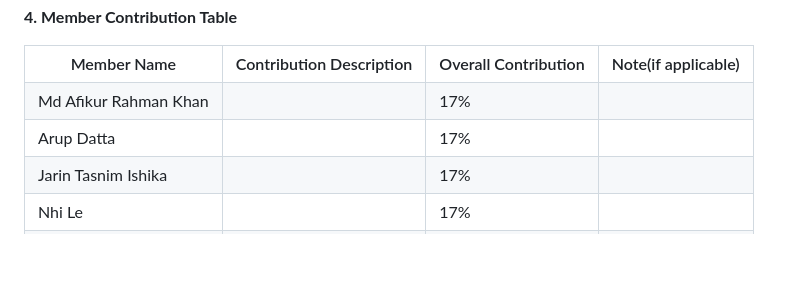
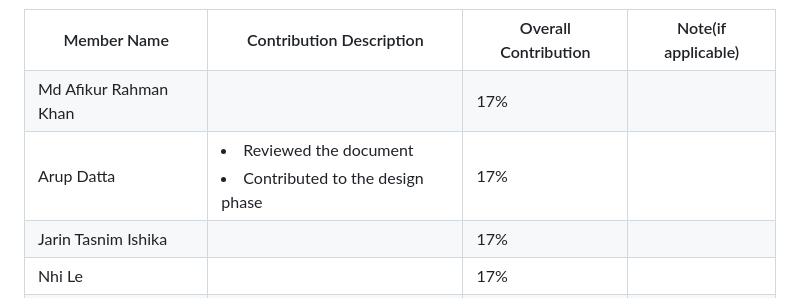
Before and after one commit to my-unt-projects/TestVault, a Markdown page: docs/reports/Deliverable_2_Report.md, the part around the change. Drawn GitHub-style; blank space fills up the shorter version.

```diff
--- a/docs/reports/Deliverable_2_Report.md
+++ b/docs/reports/Deliverable_2_Report.md
@@ -296,6 +296,8 @@ Deliverable 5 due
       <td>Arup Datta
          </td>
       <td >
+       <li> Reviewed the document </li>
+        <li> Contributed to the design phase </li>
       </td>
        <td >17%
       </td>
```
